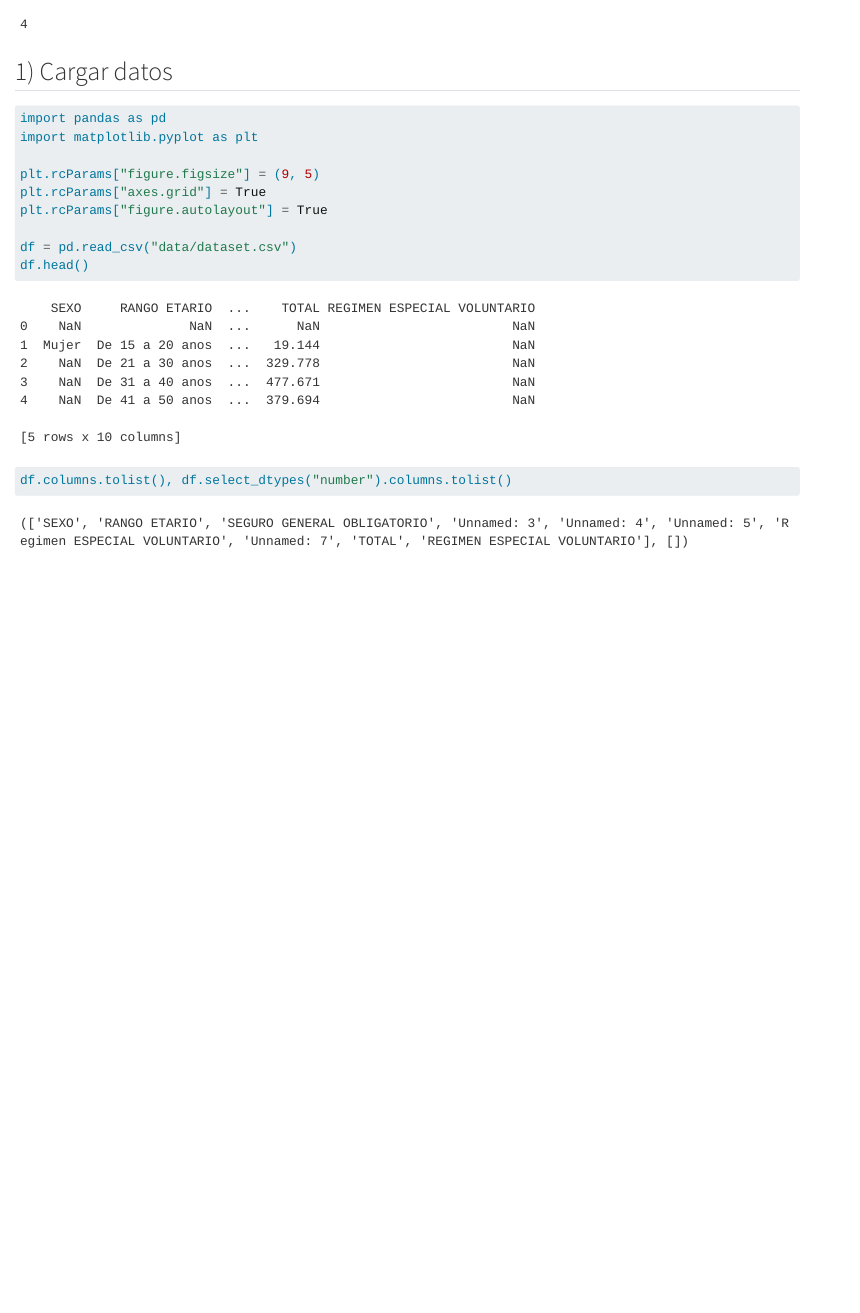
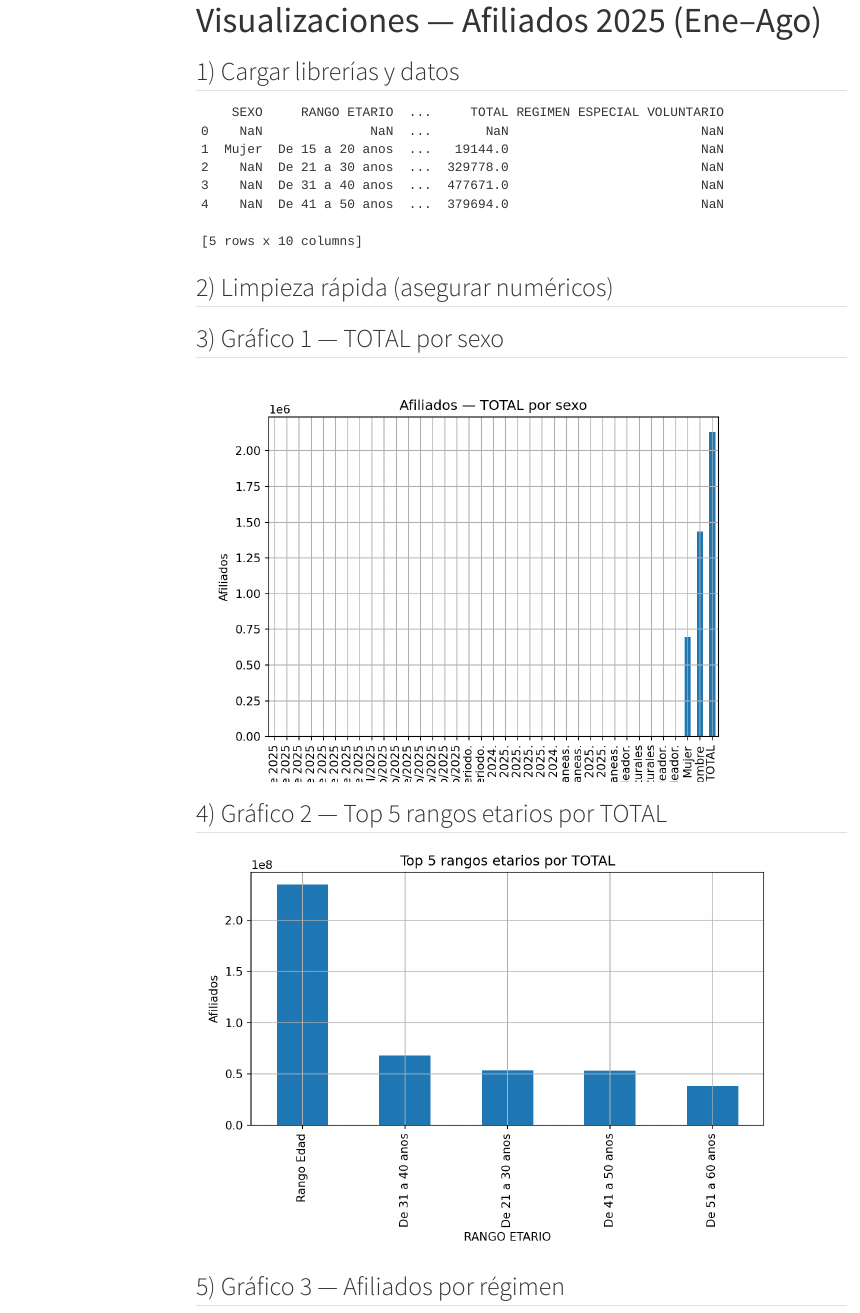
Before and after one commit to NSanchez1418/lab-afiliados-2025, a Quarto document (visualizaciones_afiliados.qmd): the page in a window 1100 px wide, from 120 px down before the commit and from 20 px down after it. Rendered offline with R 4.5, knitr and Pandoc in place of Quarto, with nearby package versions; menus at the side of the page are left out.

Commit message:
Render con gráficos embebidos

````diff
--- a/visualizaciones_afiliados.qmd
+++ b/visualizaciones_afiliados.qmd
@@ -9,2 +9,3 @@ jupyter: mia311     # usa el kernel que registraste arriba
 ---
 
+## 1) Cargar librerías y datos
@@ -15,12 +13,15 @@ jupyter: mia311     # usa el kernel que registraste arriba
 import pandas as pd
 import matplotlib.pyplot as plt
 
+# Ajustes recomendados
 plt.rcParams["figure.figsize"] = (9, 5)
 plt.rcParams["axes.grid"] = True
 plt.rcParams["figure.autolayout"] = True
 
-df = pd.read_csv("data/dataset.csv")
+# Lee el CSV (ajusta la ruta si hace falta)
+df = pd.read_csv("data/dataset.csv", thousands=".")
 df.head()
 ```
+
+## 2) Limpieza rápida (asegurar numéricos)
 ```{python}
-df.columns.tolist(), df.select_dtypes("number").columns.tolist()
@@ -27,0 +37,31 @@ df.columns.tolist(), df.select_dtypes("number").columns.tolist()
+## 3) Gráfico 1 — TOTAL por sexo
+```{python}
+if "SEXO" in df.columns and "TOTAL" in df.columns:
+    g1 = df.groupby("SEXO")["TOTAL"].sum().sort_values()
+    plt.figure()
+    g1.plot(kind="bar")
+    plt.title("Afiliados — TOTAL por sexo")
+    plt.ylabel("Afiliados")
+    plt.tight_layout()
+    plt.show()   # ← IMPORTANTE
+```
+
+## 4) Gráfico 2 — Top 5 rangos etarios por TOTAL
+```{python}
+if "RANGO ETARIO" in df.columns and "TOTAL" in df.columns:
+    g2 = (
+        df.groupby("RANGO ETARIO")["TOTAL"]
+          .sum()
+          .sort_values(ascending=False)
+          .head(5)
+    )
+    plt.figure()
+    g2.plot(kind="bar")
+    plt.title("Top 5 rangos etarios por TOTAL")
+    plt.ylabel("Afiliados")
+    plt.tight_layout()
+    plt.show()   # ← IMPORTANTE
+```
+
+## 5) Gráfico 3 — Afiliados por régimen
+```{python}
````
Also changed, not shown: visualizaciones_afiliados.qmd (31 more changed lines), 21 other files.
